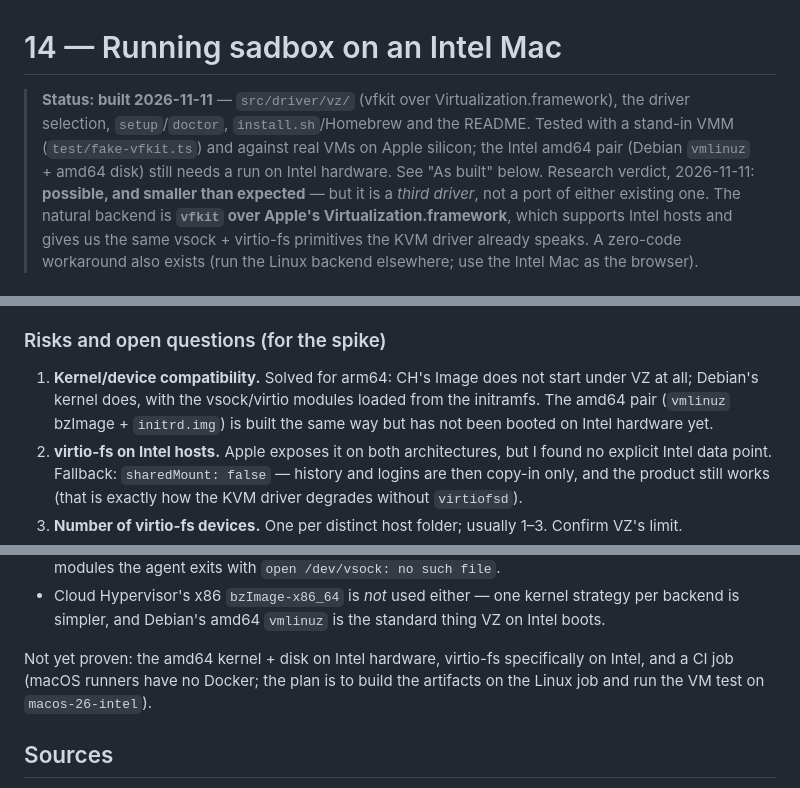
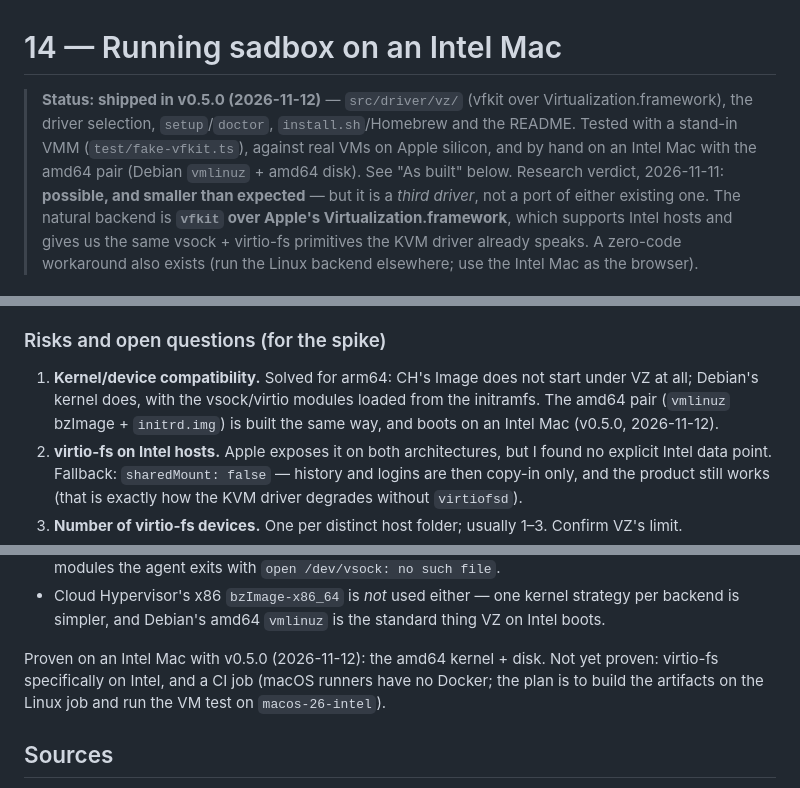
Before and after one commit to sgsaravana/sadbox, a Markdown page: docs/research/14-intel-mac.md, 3 parts joined by grey strips. Drawn GitHub-style.

```diff
--- a/docs/research/14-intel-mac.md
+++ b/docs/research/14-intel-mac.md
@@ -1,9 +1,9 @@
 # 14 — Running sadbox on an Intel Mac
 
-> **Status: built 2026-11-11** — `src/driver/vz/` (vfkit over Virtualization.framework), the
+> **Status: shipped in v0.5.0 (2026-11-12)** — `src/driver/vz/` (vfkit over Virtualization.framework), the
 > driver selection, `setup`/`doctor`, `install.sh`/Homebrew and the README. Tested with a stand-in
-> VMM (`test/fake-vfkit.ts`) and against real VMs on Apple silicon; the Intel amd64 pair
-> (Debian `vmlinuz` + amd64 disk) still needs a run on Intel hardware. See "As built" below.
+> VMM (`test/fake-vfkit.ts`), against real VMs on Apple silicon, and by hand on an Intel Mac with
+> the amd64 pair (Debian `vmlinuz` + amd64 disk). See "As built" below.
 > Research verdict, 2026-11-11: **possible, and smaller than expected** — but it is a
 > *third driver*, not a port of either existing one. The natural backend is
 > **`vfkit` over Apple's Virtualization.framework**, which supports Intel hosts and gives us the
@@ -163,8 +163,8 @@ driver with the transport swapped.
 
 1. **Kernel/device compatibility.** Solved for arm64: CH's Image does not start under VZ at all;
    Debian's kernel does, with the vsock/virtio modules loaded from the initramfs. The amd64 pair
-   (`vmlinuz` bzImage + `initrd.img`) is built the same way but has not been booted on Intel
-   hardware yet.
+   (`vmlinuz` bzImage + `initrd.img`) is built the same way, and boots on an Intel Mac (v0.5.0,
+   2026-11-12).
 2. **virtio-fs on Intel hosts.** Apple exposes it on both architectures, but I found no explicit
    Intel data point. Fallback: `sharedMount: false` — history and logins are then copy-in only,
    and the product still works (that is exactly how the KVM driver degrades without `virtiofsd`).
@@ -217,8 +217,8 @@ code and Virtualization.framework path the Intel build uses):
 - Cloud Hypervisor's x86 `bzImage-x86_64` is *not* used either — one kernel strategy per backend is
   simpler, and Debian's amd64 `vmlinuz` is the standard thing VZ on Intel boots.
 
-Not yet proven: the amd64 kernel + disk on Intel hardware, virtio-fs specifically on Intel, and a
-CI job (macOS runners have no Docker; the plan is to build the artifacts on the Linux job and run
+Proven on an Intel Mac with v0.5.0 (2026-11-12): the amd64 kernel + disk. Not yet proven:
+virtio-fs specifically on Intel, and a CI job (macOS runners have no Docker; the plan is to build the artifacts on the Linux job and run
 the VM test on `macos-26-intel`).
 
 ## Sources
```
Also changed, not shown: README.md (+62 -22 lines), docs/ROADMAP.md (+4 -3 lines).
